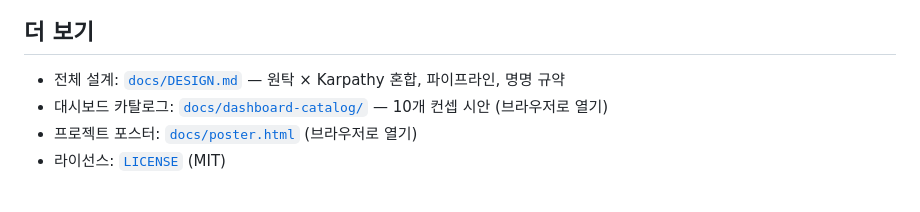
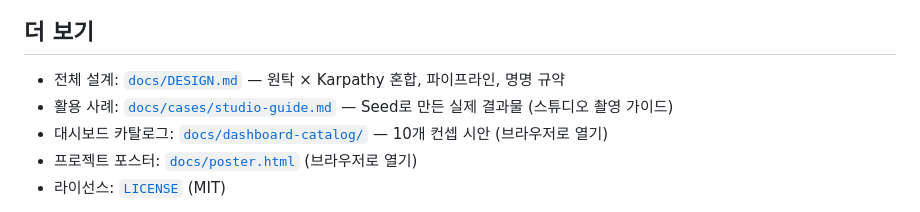
Before and after one commit to hanmariyang/seed-workspace-kit, a Markdown page: README.md, the part around the change. Rendered like a GitHub page.

```diff
--- a/README.md
+++ b/README.md
@@ -184,6 +184,7 @@ python3 bin/ws.py view                        # 대시보드 열기 (mac·linux
 ## 더 보기
 
 - 전체 설계: [`docs/DESIGN.md`](docs/DESIGN.md) — 원탁 × Karpathy 혼합, 파이프라인, 명명 규약
+- 활용 사례: [`docs/cases/studio-guide.md`](docs/cases/studio-guide.md) — Seed로 만든 실제 결과물 (스튜디오 촬영 가이드)
 - 대시보드 카탈로그: [`docs/dashboard-catalog/`](docs/dashboard-catalog/index.html) — 10개 컨셉 시안 (브라우저로 열기)
 - 프로젝트 포스터: [`docs/poster.html`](docs/poster.html) (브라우저로 열기)
 - 라이선스: [`LICENSE`](LICENSE) (MIT)
```
Also changed, not shown: docs/cases/studio-guide.md (added, +43 -0 lines), 1 other file.
